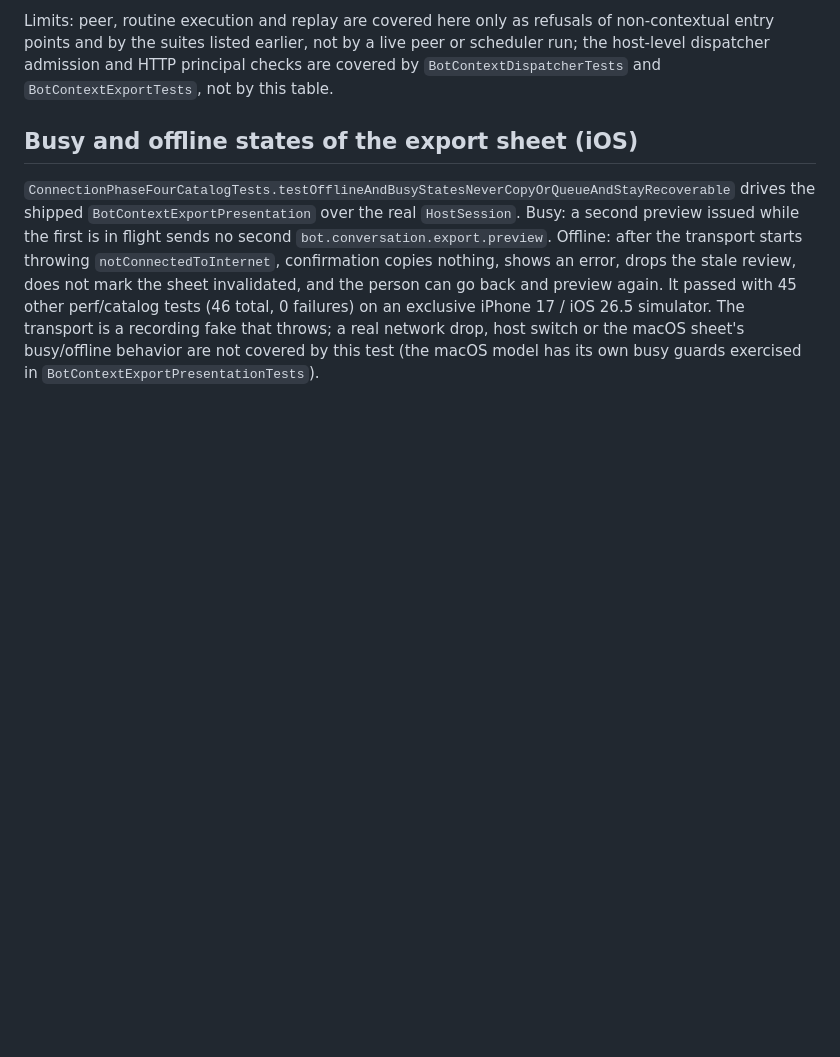
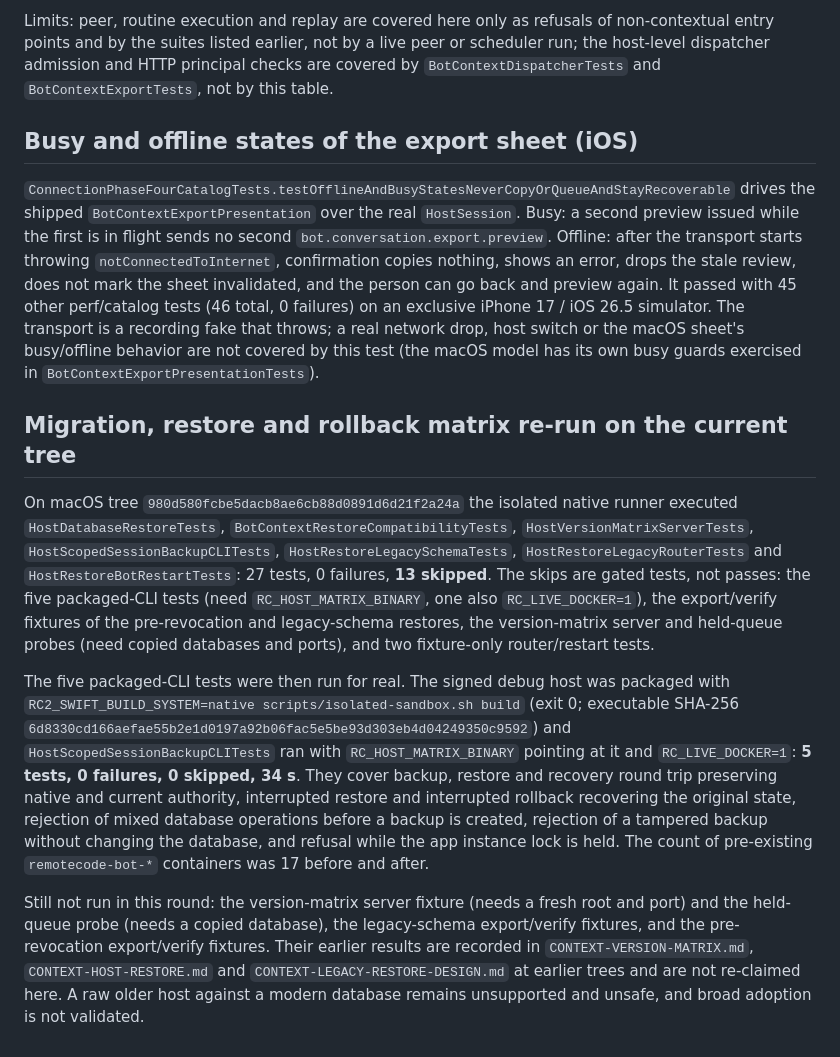
Before and after one commit to AirtonSth/MacCode, a Markdown page: docs/CONTEXT-NATIVE-EXPORT-DESIGN.md, the part around the change. GitHub-like rendering; blank space fills up the shorter version.

Commit message:
Record packaged CLI restore/rollback matrix run

```diff
--- a/docs/CONTEXT-NATIVE-EXPORT-DESIGN.md
+++ b/docs/CONTEXT-NATIVE-EXPORT-DESIGN.md
@@ -139,3 +139,11 @@ Limits: peer, routine execution and replay are covered here only as refusals of
 ## Busy and offline states of the export sheet (iOS)
 
 `ConnectionPhaseFourCatalogTests.testOfflineAndBusyStatesNeverCopyOrQueueAndStayRecoverable` drives the shipped `BotContextExportPresentation` over the real `HostSession`. Busy: a second preview issued while the first is in flight sends no second `bot.conversation.export.preview`. Offline: after the transport starts throwing `notConnectedToInternet`, confirmation copies nothing, shows an error, drops the stale review, does not mark the sheet invalidated, and the person can go back and preview again. It passed with 45 other perf/catalog tests (46 total, 0 failures) on an exclusive iPhone 17 / iOS 26.5 simulator. The transport is a recording fake that throws; a real network drop, host switch or the macOS sheet's busy/offline behavior are not covered by this test (the macOS model has its own busy guards exercised in `BotContextExportPresentationTests`).
+
+## Migration, restore and rollback matrix re-run on the current tree
+
+On macOS tree `980d580fcbe5dacb8ae6cb88d0891d6d21f2a24a` the isolated native runner executed `HostDatabaseRestoreTests`, `BotContextRestoreCompatibilityTests`, `HostVersionMatrixServerTests`, `HostScopedSessionBackupCLITests`, `HostRestoreLegacySchemaTests`, `HostRestoreLegacyRouterTests` and `HostRestoreBotRestartTests`: 27 tests, 0 failures, **13 skipped**. The skips are gated tests, not passes: the five packaged-CLI tests (need `RC_HOST_MATRIX_BINARY`, one also `RC_LIVE_DOCKER=1`), the export/verify fixtures of the pre-revocation and legacy-schema restores, the version-matrix server and held-queue probes (need copied databases and ports), and two fixture-only router/restart tests.
+
+The five packaged-CLI tests were then run for real. The signed debug host was packaged with `RC2_SWIFT_BUILD_SYSTEM=native scripts/isolated-sandbox.sh build` (exit 0; executable SHA-256 `6d8330cd166aefae55b2e1d0197a92b06fac5e5be93d303eb4d04249350c9592`) and `HostScopedSessionBackupCLITests` ran with `RC_HOST_MATRIX_BINARY` pointing at it and `RC_LIVE_DOCKER=1`: **5 tests, 0 failures, 0 skipped, 34 s**. They cover backup, restore and recovery round trip preserving native and current authority, interrupted restore and interrupted rollback recovering the original state, rejection of mixed database operations before a backup is created, rejection of a tampered backup without changing the database, and refusal while the app instance lock is held. The count of pre-existing `remotecode-bot-*` containers was 17 before and after.
+
+Still not run in this round: the version-matrix server fixture (needs a fresh root and port) and the held-queue probe (needs a copied database), the legacy-schema export/verify fixtures, and the pre-revocation export/verify fixtures. Their earlier results are recorded in `CONTEXT-VERSION-MATRIX.md`, `CONTEXT-HOST-RESTORE.md` and `CONTEXT-LEGACY-RESTORE-DESIGN.md` at earlier trees and are not re-claimed here. A raw older host against a modern database remains unsupported and unsafe, and broad adoption is not validated.
```
